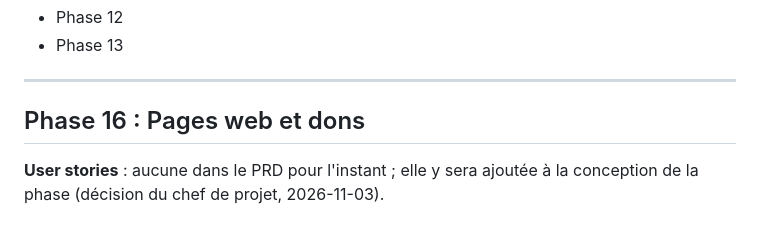
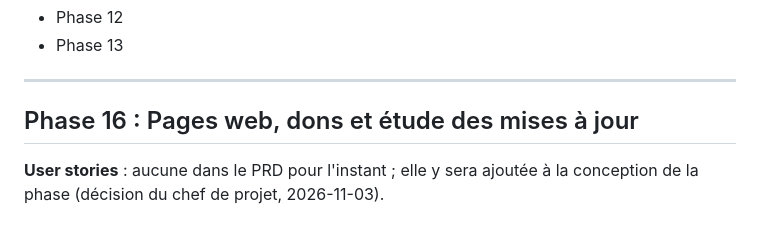
Before and after one commit to Tux69140/baluchon, a Markdown page: docs/PLAN.md, the part around the change. Drawn GitHub-style.

Commit message:
docs(plan): la phase 16 inclut l'étude des mises à jour (modification du chef de projet)
Co-Authored-By: Claude Opus 5.5 <noreply@anthropic.com>

```diff
--- a/docs/PLAN.md
+++ b/docs/PLAN.md
@@ -403,7 +403,7 @@ Un paquet Android signé (tablette et téléphone) et les paquets Debian, rpm, a
 
 ---
 
-## Phase 16 : Pages web et dons
+## Phase 16 : Pages web, dons et étude des mises à jour
 
 **User stories** : aucune dans le PRD pour l'instant ; elle y sera ajoutée à la conception de la phase (décision du chef de projet, 2026-11-03).
 
```
